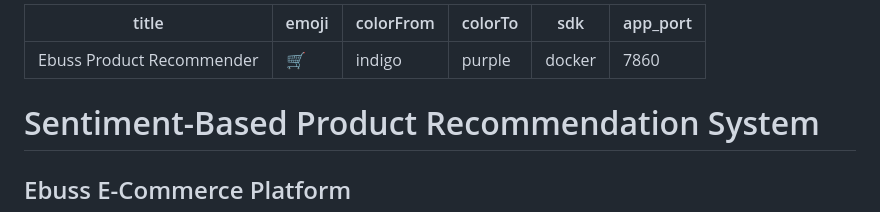
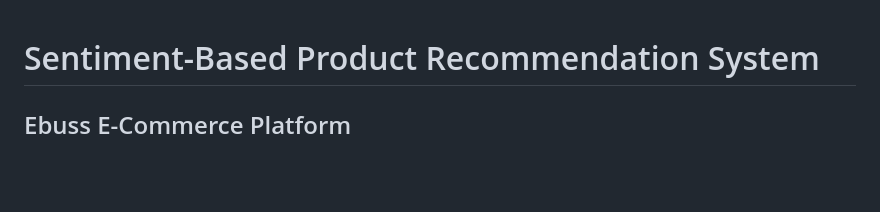
Before and after one commit to muralik31/Capstone--SentimentBasedProductRecommendationSystem, a Markdown page: README.md, the part around the change. Rendered like a GitHub page; blank space fills up the shorter version.

Commit message:
Clean up README by removing metadata
Removed metadata section from README.

```diff
--- a/README.md
+++ b/README.md
@@ -1,11 +1,3 @@
----
-title: Ebuss Product Recommender
-emoji: 🛒
-colorFrom: indigo
-colorTo: purple
-sdk: docker
-app_port: 7860
----
 
 # Sentiment-Based Product Recommendation System
 
```
